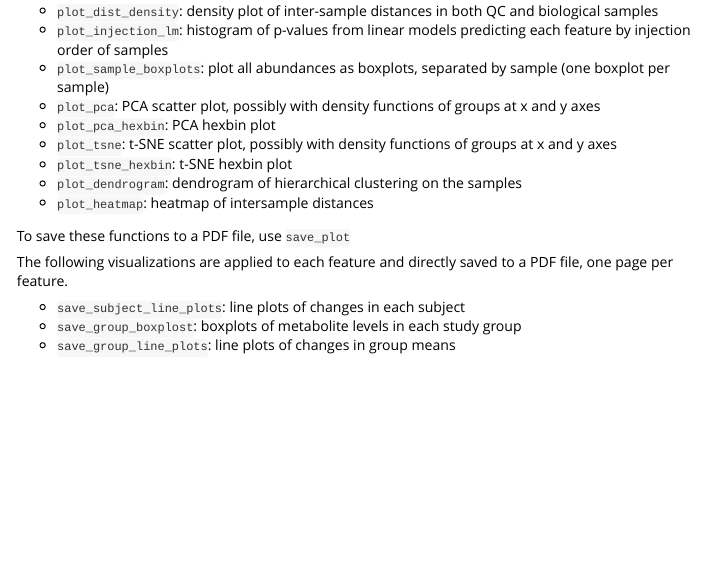
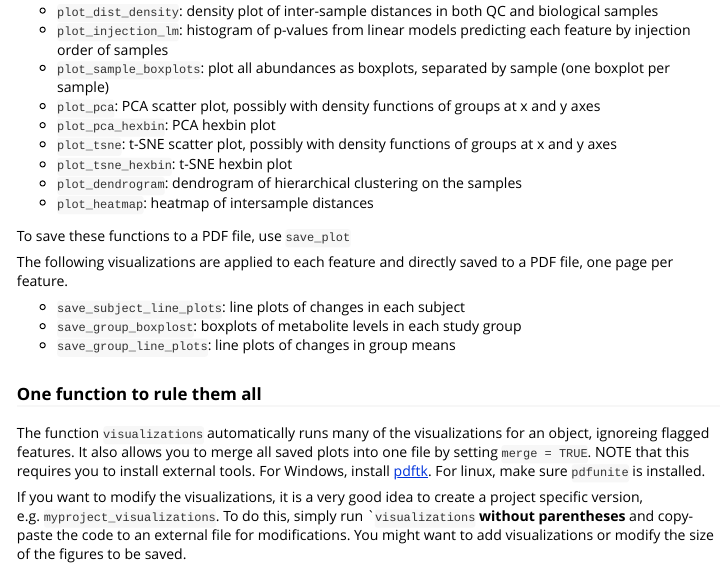
Before and after one commit to antonvsdata/notame, an R Markdown document (vignettes/visualizations.Rmd): the page in a window 1100 px wide, from 610 px down. Rendered offline with R 4.5, knitr and Pandoc, with nearby package versions.

Commit message:
Imroved visualizations documentation

`````diff
--- a/vignettes/visualizations.Rmd
+++ b/vignettes/visualizations.Rmd
@@ -53,3 +53,10 @@ The following visualizations are applied to each feature and directly saved to a
 - ```save_subject_line_plots```: line plots of changes in each subject
 - ```save_group_boxplost```: boxplots of metabolite levels in each study group
 - ```save_group_line_plots```: line plots of changes in group means
+
+
+### One function to rule them all
+
+The function ```visualizations``` automatically runs many of the visualizations for an object, ignoreing flagged features. It also allows you to merge all saved plots into one file by setting ```merge = TRUE```. NOTE that this requires you to install external tools. For Windows, install [pdftk](https://www.pdflabs.com/tools/pdftk-the-pdf-toolkit/). For linux, make sure ```pdfunite``` is installed.
+
+If you want to modify the visualizations, it is a very good idea to create a project specific version, e.g. ```myproject_visualizations```. To do this, simply run ````visualizations``` **without parentheses** and copy-paste the code to an external file for modifications. You might want to add visualizations or modify the size of the figures to be saved.
`````
Also changed, not shown: R/visualization_utils.R (+5 -3 lines), 2 other files.
